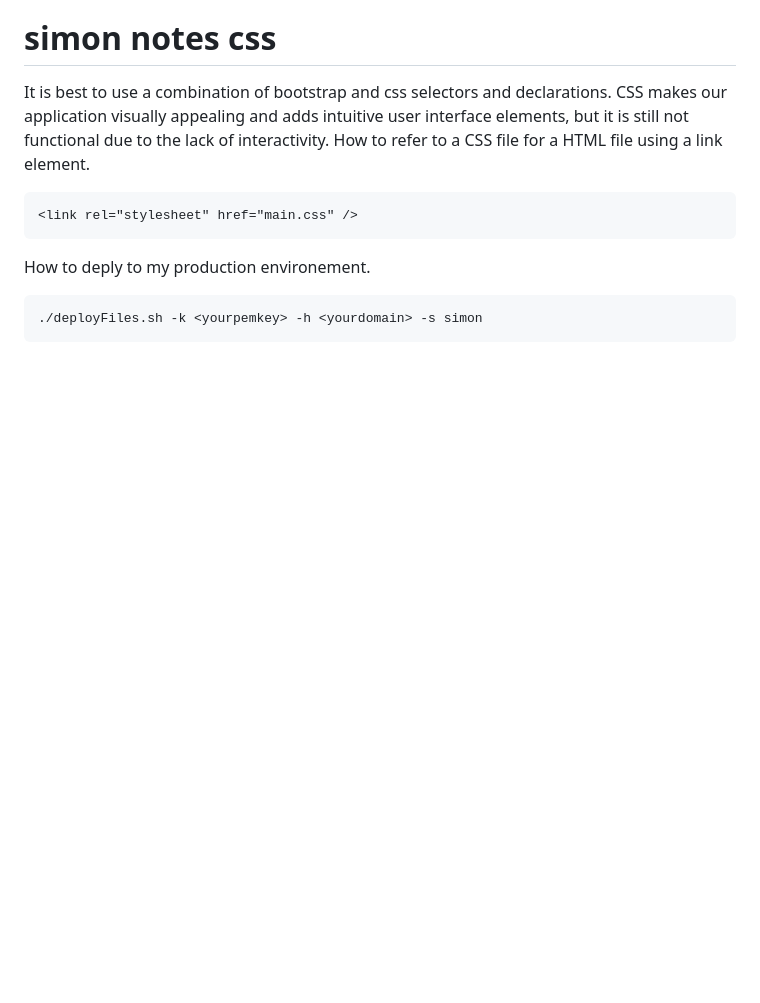
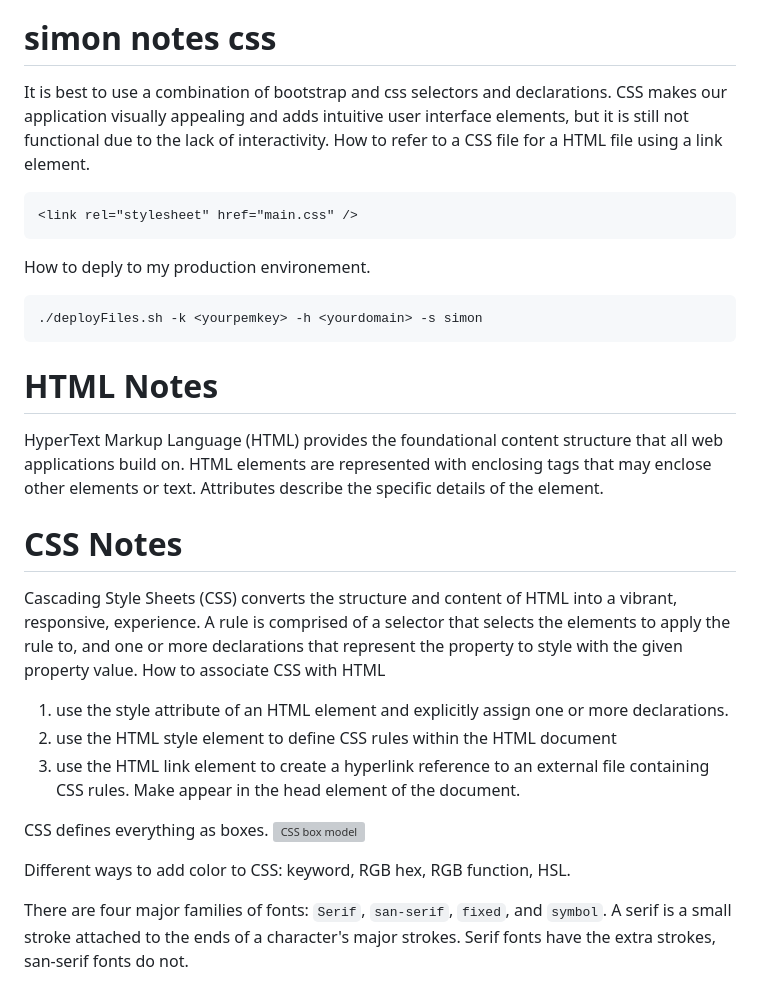
Before and after one commit to ElizaKartchner/startup, a Markdown page: README.md, the part around the change. Rendered like a GitHub page; blank space fills up the shorter version; grey boxes are pictures that could not be loaded.

Commit message:
Add notes about html and css

````diff
--- a/README.md
+++ b/README.md
@@ -67,3 +67,22 @@ How to deply to my production environement.
 ```sh
 ./deployFiles.sh -k <yourpemkey> -h <yourdomain> -s simon
 ```
+
+# HTML Notes
+HyperText Markup Language (HTML) provides the foundational content structure that all web applications build on.
+HTML elements are represented with enclosing tags that may enclose other elements or text. Attributes describe the specific details of the element.
+
+# CSS Notes
+Cascading Style Sheets (CSS) converts the structure and content of HTML into a vibrant, responsive, experience.
+A rule is comprised of a selector that selects the elements to apply the rule to, and one or more declarations that represent the property to style with the given property value.
+How to associate CSS with HTML
+1. use the style attribute of an HTML element and explicitly assign one or more declarations.
+2. use the HTML style element to define CSS rules within the HTML document
+3. use the HTML link element to create a hyperlink reference to an external file containing CSS rules. Make appear in the head element of the document.
+
+CSS defines everything as boxes.
+![CSS box model](cssBoxModel.jpg)
+
+Different ways to add color to CSS: keyword, RGB hex, RGB function, HSL.
+
+There are four major families of fonts: `Serif`, `san-serif`, `fixed`, and `symbol`. A serif is a small stroke attached to the ends of a character's major strokes. Serif fonts have the extra strokes, san-serif fonts do not.
````
